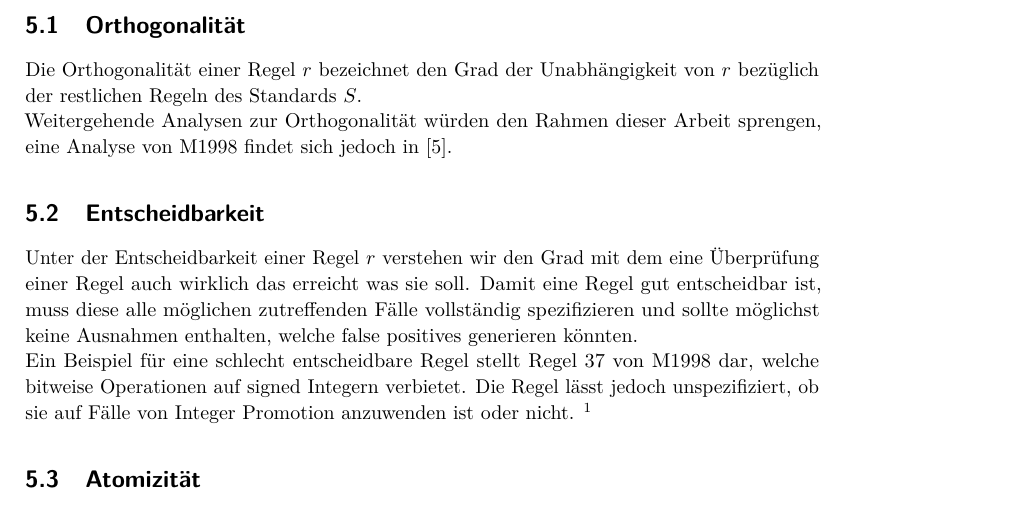
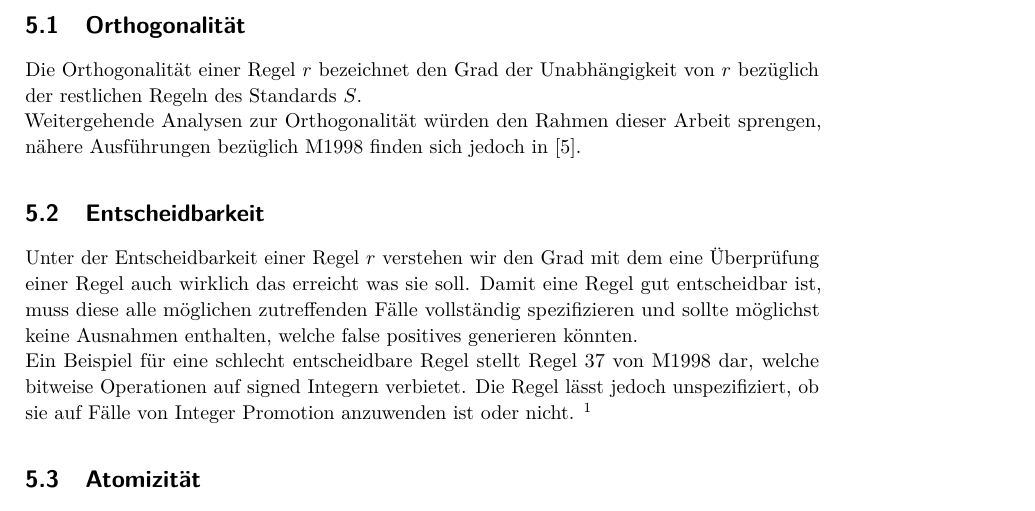
Before and after one commit to SeineEloquenz/prosem-sqs, a LaTeX paper (src/ausarbeitung.tex): part of page 7 of 10, cut so that both start at the same text. Compiled offline with pdfLaTeX.

Commit message:
Correct wrong further reading

```diff
--- a/src/ausarbeitung.tex
+++ b/src/ausarbeitung.tex
@@ -389,8 +389,8 @@
     \label{subsec:orthogonalität}
     Die Orthogonalität einer Regel $r$ bezeichnet den Grad der Unabhängigkeit von $r$ bezüglich der restlichen Regeln
     des Standards $S$.\\
-    Weitergehende Analysen zur Orthogonalität würden den Rahmen dieser Arbeit sprengen, eine Analyse von M1998 findet sich
-    jedoch in~\cite{hatton2004safer}.
+    Weitergehende Analysen zur Orthogonalität würden den Rahmen dieser Arbeit sprengen, nähere Ausführungen bezüglich
+    M1998 finden sich jedoch in~\cite{hatton2004safer}.
 
     \subsection{Entscheidbarkeit}
     \label{subsec:entscheidbarkeit}
```
Also changed, not shown: src/ausarbeitung.tex (1 more changed lines).
